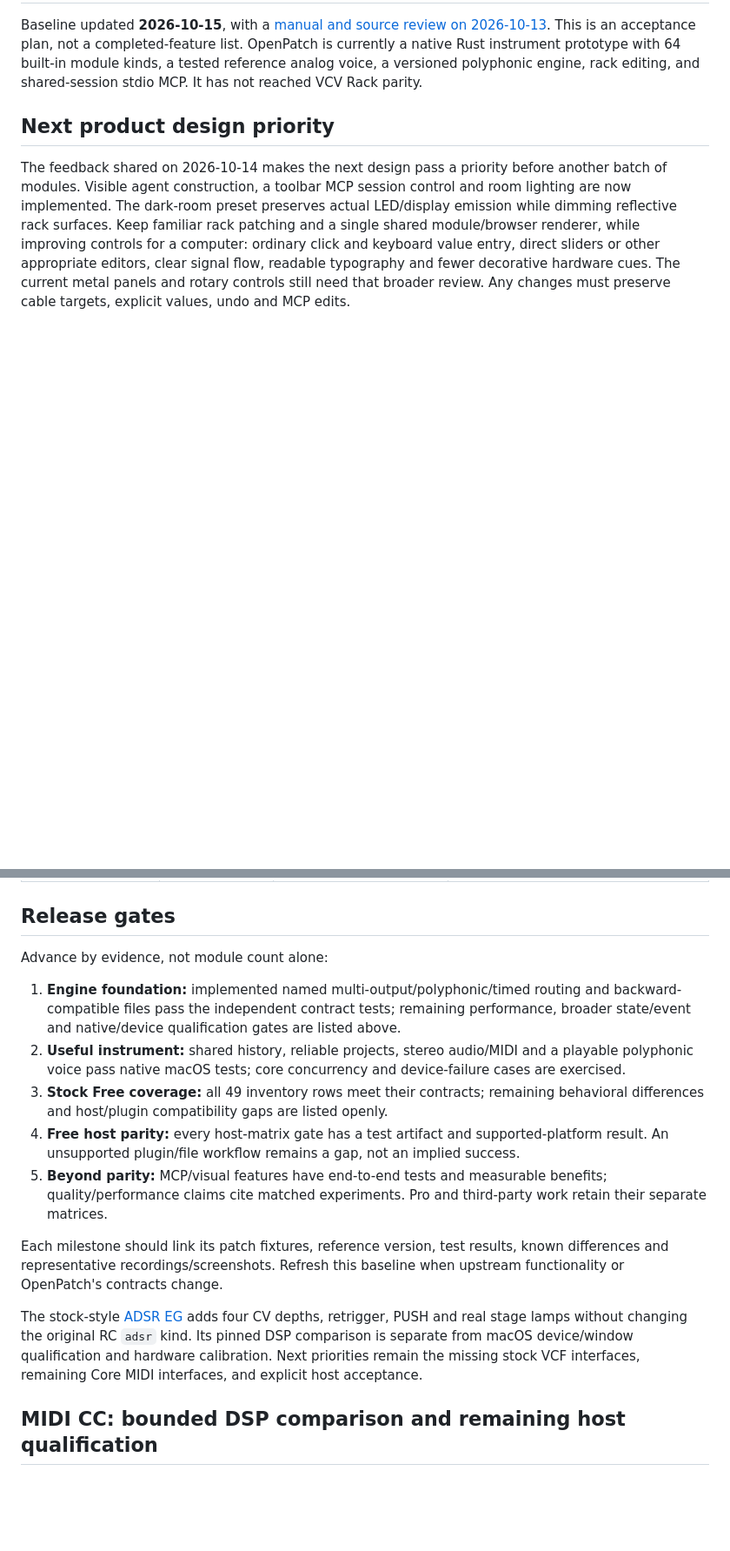
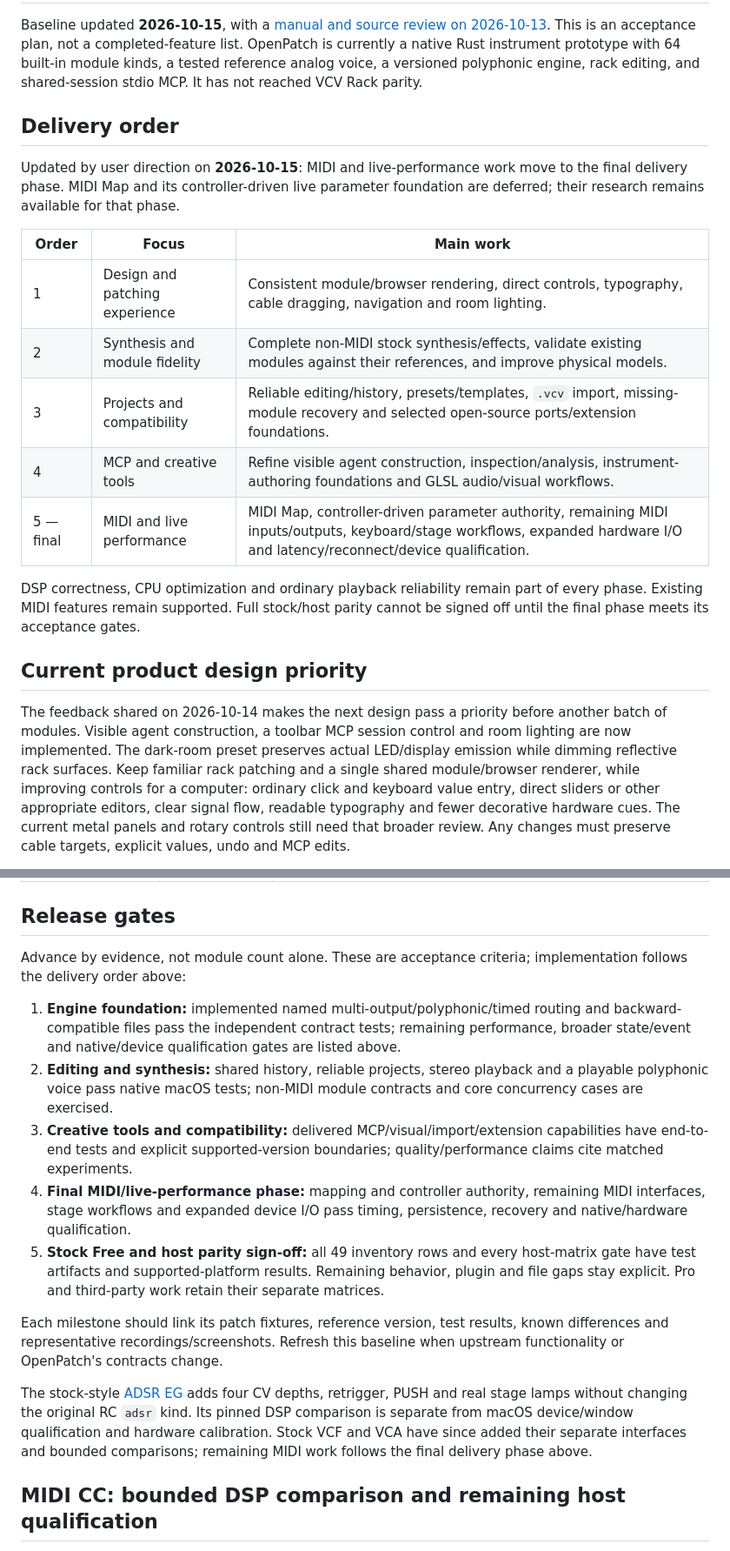
Before and after one commit to dexterlabs1/openpatch, a Markdown page: docs/ROADMAP.md, 2 parts joined by grey strips. Shown at 87% size. Rendered like a GitHub page; blank space fills up the shorter version.

Commit message:
Move MIDI and live performance to final delivery phase

```diff
--- a/docs/ROADMAP.md
+++ b/docs/ROADMAP.md
@@ -2,7 +2,25 @@
 
 Baseline updated **2026-10-15**, with a [manual and source review on 2026-10-13](VCV_MANUAL_REVIEW.md). This is an acceptance plan, not a completed-feature list. OpenPatch is currently a native Rust instrument prototype with 64 built-in module kinds, a tested reference analog voice, a versioned polyphonic engine, rack editing, and shared-session stdio MCP. It has not reached VCV Rack parity.
 
-## Next product design priority
+## Delivery order
+
+Updated by user direction on **2026-10-15**: MIDI and live-performance work move
+to the final delivery phase. MIDI Map and its controller-driven live parameter
+foundation are deferred; their research remains available for that phase.
+
+| Order | Focus | Main work |
+|---|---|---|
+| 1 | Design and patching experience | Consistent module/browser rendering, direct controls, typography, cable dragging, navigation and room lighting. |
+| 2 | Synthesis and module fidelity | Complete non-MIDI stock synthesis/effects, validate existing modules against their references, and improve physical models. |
+| 3 | Projects and compatibility | Reliable editing/history, presets/templates, `.vcv` import, missing-module recovery and selected open-source ports/extension foundations. |
+| 4 | MCP and creative tools | Refine visible agent construction, inspection/analysis, instrument-authoring foundations and GLSL audio/visual workflows. |
+| 5 — final | MIDI and live performance | MIDI Map, controller-driven parameter authority, remaining MIDI inputs/outputs, keyboard/stage workflows, expanded hardware I/O and latency/reconnect/device qualification. |
+
+DSP correctness, CPU optimization and ordinary playback reliability remain part
+of every phase. Existing MIDI features remain supported. Full stock/host parity
+cannot be signed off until the final phase meets its acceptance gates.
+
+## Current product design priority
 
 The feedback shared on 2026-10-14 makes the next design pass a priority before
 another batch of modules. Visible agent construction, a toolbar MCP session
@@ -260,17 +278,18 @@ These are researched candidates, not newly added dependencies or endorsements of
 
 ## Release gates
 
-Advance by evidence, not module count alone:
+Advance by evidence, not module count alone. These are acceptance criteria;
+implementation follows the delivery order above:
 
 1. **Engine foundation:** implemented named multi-output/polyphonic/timed routing and backward-compatible files pass the independent contract tests; remaining performance, broader state/event and native/device qualification gates are listed above.
-2. **Useful instrument:** shared history, reliable projects, stereo audio/MIDI and a playable polyphonic voice pass native macOS tests; core concurrency and device-failure cases are exercised.
-3. **Stock Free coverage:** all 49 inventory rows meet their contracts; remaining behavioral differences and host/plugin compatibility gaps are listed openly.
-4. **Free host parity:** every host-matrix gate has a test artifact and supported-platform result. An unsupported plugin/file workflow remains a gap, not an implied success.
-5. **Beyond parity:** MCP/visual features have end-to-end tests and measurable benefits; quality/performance claims cite matched experiments. Pro and third-party work retain their separate matrices.
+2. **Editing and synthesis:** shared history, reliable projects, stereo playback and a playable polyphonic voice pass native macOS tests; non-MIDI module contracts and core concurrency cases are exercised.
+3. **Creative tools and compatibility:** delivered MCP/visual/import/extension capabilities have end-to-end tests and explicit supported-version boundaries; quality/performance claims cite matched experiments.
+4. **Final MIDI/live-performance phase:** mapping and controller authority, remaining MIDI interfaces, stage workflows and expanded device I/O pass timing, persistence, recovery and native/hardware qualification.
+5. **Stock Free and host parity sign-off:** all 49 inventory rows and every host-matrix gate have test artifacts and supported-platform results. Remaining behavior, plugin and file gaps stay explicit. Pro and third-party work retain their separate matrices.
 
 Each milestone should link its patch fixtures, reference version, test results, known differences and representative recordings/screenshots. Refresh this baseline when upstream functionality or OpenPatch's contracts change.
 
-The stock-style [ADSR EG](ADSR_EG.md) adds four CV depths, retrigger, PUSH and real stage lamps without changing the original RC `adsr` kind. Its pinned DSP comparison is separate from macOS device/window qualification and hardware calibration. Next priorities remain the missing stock VCF interfaces, remaining Core MIDI interfaces, and explicit host acceptance.
+The stock-style [ADSR EG](ADSR_EG.md) adds four CV depths, retrigger, PUSH and real stage lamps without changing the original RC `adsr` kind. Its pinned DSP comparison is separate from macOS device/window qualification and hardware calibration. Stock VCF and VCA have since added their separate interfaces and bounded comparisons; remaining MIDI work follows the final delivery phase above.
 
 
 ## MIDI CC: bounded DSP comparison and remaining host qualification
```
Also changed, not shown: other parts of docs/ROADMAP.md (+5 -4 lines), docs/MODULE_COVERAGE.md (+2 -1 lines).
